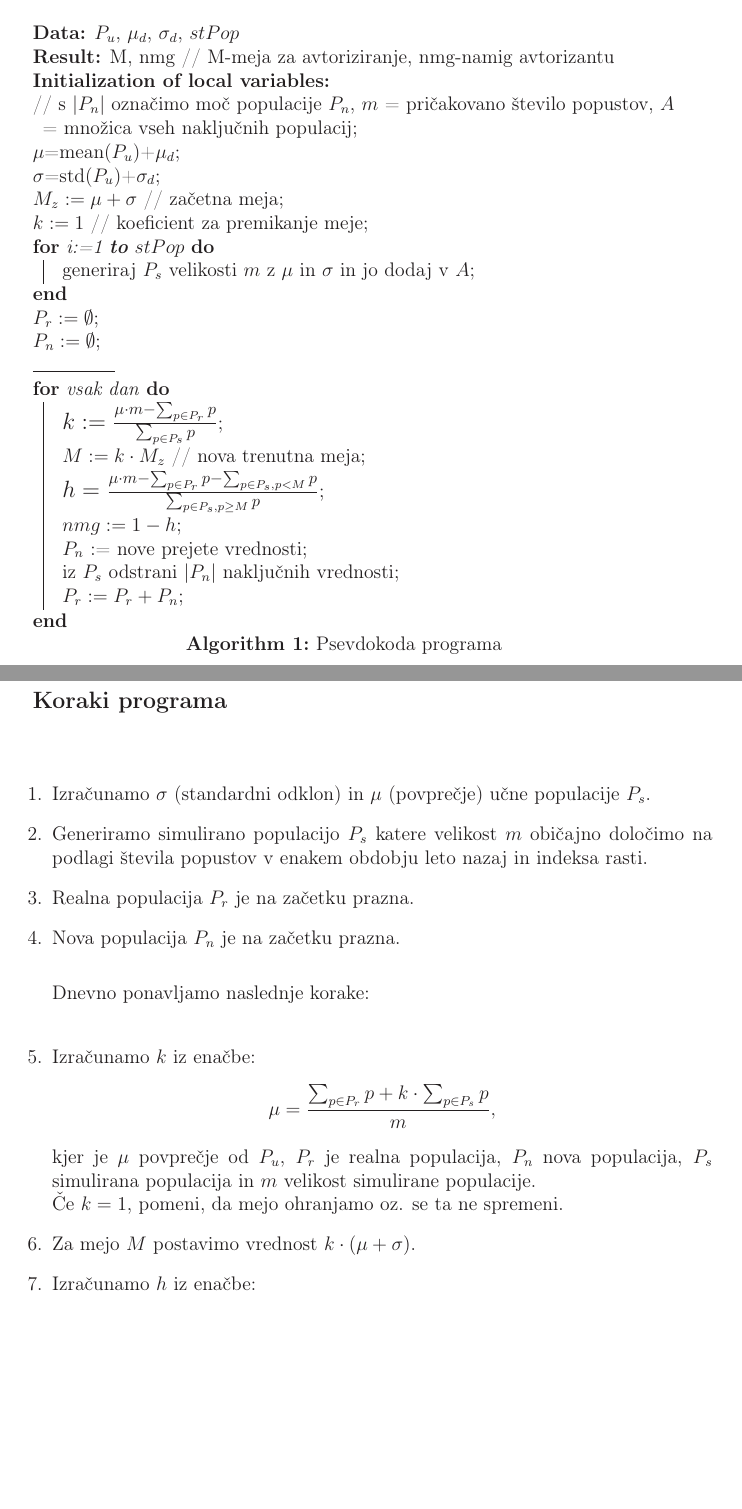
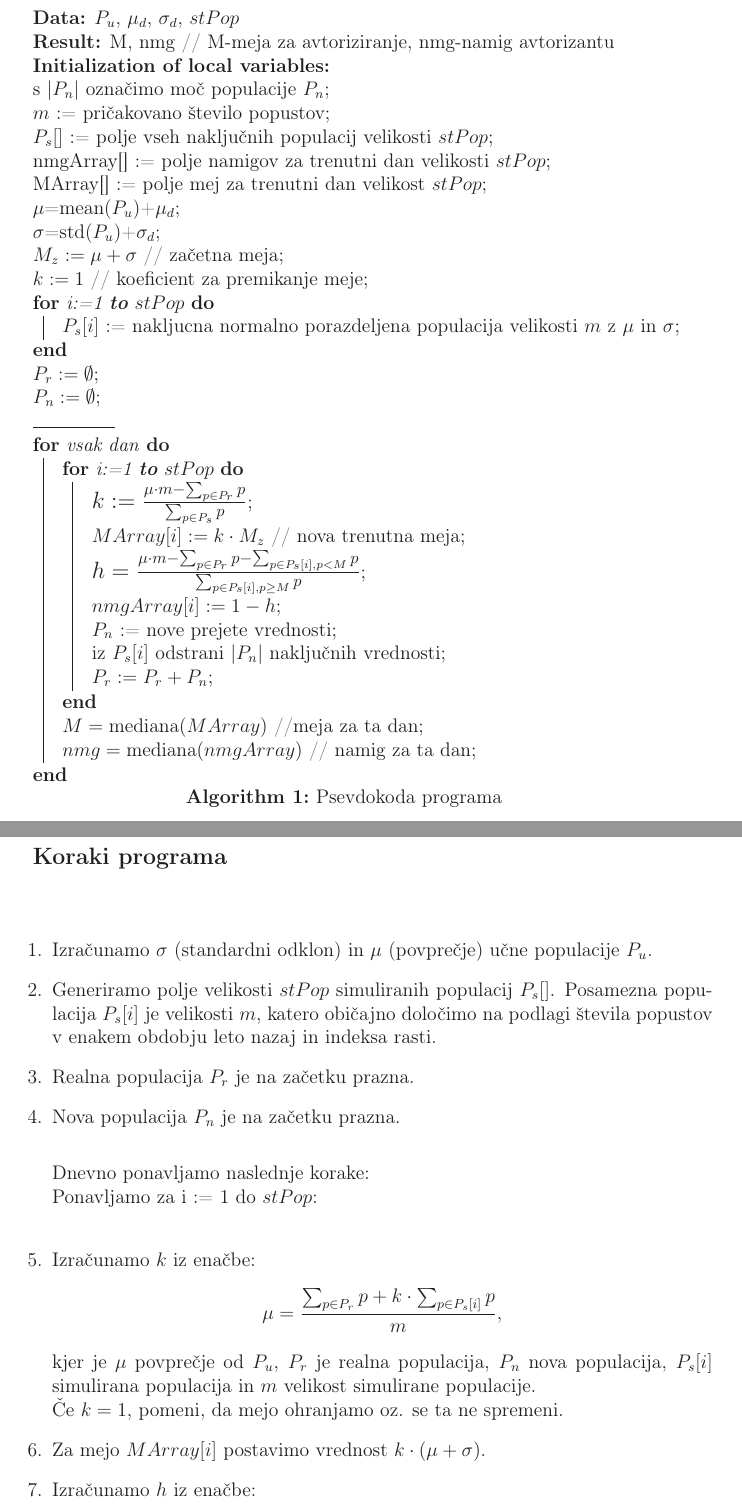
Before and after one commit to MartinFreser/racunanjePopustov, a LaTeX book (Dokumentacija 1.tex): two parts of pages 3 and 4 of 7, joined at a grey line, cut so that both start at the same text, the shorter picture padded with empty space. Compiled offline with LaTeX, dvips and Ghostscript; the source files are stored in an older character set and shown here as Unicode.

Commit message:
Nova dokumentacija, dodana vsa polja

```diff
--- a/Dokumentacija 1.tex
+++ b/Dokumentacija 1.tex
@@ -90,30 +90,38 @@
  \KwData{$P_u$, $\mu_d$, $\sigma_d$, $stPop$}
  \KwResult{M, nmg // M-meja za avtoriziranje, nmg-namig avtorizantu}
 	\textbf{Initialization of local variables:}\\
-	// s $|P_n|$ označimo moč populacije $P_n$, $m$ = pričakovano število popustov, $A$ = množica vseh naključnih populacij\;
+	s $|P_n|$ označimo moč populacije $P_n$\;
+	$m$ := pričakovano število popustov\;
+	$P_s[]$ := polje vseh naključnih populacij velikosti $stPop$\;
+	nmgArray[] := polje namigov za trenutni dan velikosti $stPop$\;
+	MArray[] := polje mej za trenutni dan velikost $stPop$\;
   $\mu$=mean($P_u$)+$\mu_d$\;
 	$\sigma$=std($P_u$)+$\sigma_d$\;
 	$M_z:=\mu+\sigma$ // začetna meja\;
 	$k:=1$ // koeficient za premikanje meje\;
 	\For{i:=1 \textbf{to} $stPop$}{
-	generiraj $P_s$ velikosti $m$ z $\mu$ in $\sigma$ in jo dodaj v $A$\;
+		$P_s[i]$ := nakljucna normalno porazdeljena populacija velikosti $m$ z $\mu$ in $\sigma$\;
 	}
 	$P_r:=\emptyset$\;
 	$P_n:=\emptyset$\;
 	\line(1,0){50} \\
 	\For{vsak dan}{
+		\For{i:=1 \textbf{to} $stPop$}{
 			\begin{larger}$k:=\frac{\mu \cdot m-\sum_{\tiny{p\in P_r}}{p}}{\sum_{\tiny{p\in P_s}}{p}}$\end{larger}\;
-	$M:=k\cdot M_z$ // nova trenutna meja\;
-	\begin{larger}$h=\frac{\mu \cdot m-\sum_{\tiny{p\in P_r}}{p}-\sum_{\tiny{p \in P_s, p < M}}{p}}{\sum_{\tiny{p \in P_s, p \geq M}}{p}}$\end{larger}\;
-	$nmg := 1-h$\;
+			$MArray[i]:=k\cdot M_z$ // nova trenutna meja\;
+			\begin{larger}$h=\frac{\mu \cdot m-\sum_{\tiny{p\in P_r}}{p}-\sum_{\tiny{p \in P_s[i], p < M}}{p}}{\sum_{\tiny{p \in P_s[i], p \geq M}}{p}}$\end{larger}\;
+			$nmgArray[i] := 1-h$\;
 			$P_n$ := nove prejete vrednosti\;
-	iz $P_s$ odstrani $|P_n|$ naključnih vrednosti\;
+			iz $P_s[i]$ odstrani $|P_n|$ naključnih vrednosti\;
 			$P_r:=P_r+P_n$\;
 			%\eIf{understand}{
 			 %go to next section\;
 			 %current section becomes this one\;
 			 %}{
 			 %go back to the beginning of current section\;
+			}
+			$M = \text{mediana} (MArray)$ //meja za ta dan\;
+			$nmg = \text{mediana}(nmgArray)$ // namig za ta dan\;
 	}
 \end{algorithm}
 
@@ -123,16 +131,17 @@
 
 %\textbf{\textcolor{red}{Koraki programa:}}
 \begin{enumerate}
-	\item Izračunamo $\sigma$ (standardni odklon) in $\mu$ (povprečje) učne populacije $P_s$.
-	\item Generiramo simulirano populacijo $P_s$ katere velikost $m$ običajno določimo na podlagi števila popustov v enakem obdobju leto nazaj in indeksa rasti.
+	\item Izračunamo $\sigma$ (standardni odklon) in $\mu$ (povprečje) učne populacije $P_u$.
+	\item Generiramo polje velikosti $stPop$ simuliranih populacij $P_s[]$. Posamezna populacija $P_s[i]$ je velikosti $m$, katero običajno določimo na podlagi števila popustov v enakem obdobju leto nazaj in indeksa rasti.
 	\item Realna populacija $P_r$ je na začetku prazna.
 	\item Nova populacija $P_n$ je na začetku prazna. \\
 
 	Dnevno ponavljamo naslednje korake:\\
+	Ponavljamo za i := 1 do $stPop$:\\
 	\item Izračunamo $k$ iz enačbe:
-	$$\mu = \frac{\sum_{\tiny{p\in P_r}}{p}+k\cdot \sum_{\tiny{p\in P_s}}{p}}{m},$$
-	kjer je $\mu$ povprečje od $P_u$, $P_r$ je realna populacija, $P_n$ nova populacija, $P_s$ simulirana populacija in $m$ velikost simulirane populacije. \\
+	$$\mu = \frac{\sum_{\tiny{p\in P_r}}{p}+k\cdot \sum_{\tiny{p\in P_s[i]}}{p}}{m},$$
+	kjer je $\mu$ povprečje od $P_u$, $P_r$ je realna populacija, $P_n$ nova populacija, $P_s[i]$ simulirana populacija in $m$ velikost simulirane populacije. \\
 	Če $k=1$, pomeni, da mejo ohranjamo oz. se ta ne spremeni.
-	\item Za mejo $M$ postavimo vrednost $k\cdot(\mu+\sigma)$.
+	\item Za mejo $MArray[i]$ postavimo vrednost $k\cdot(\mu+\sigma)$.
 	\item Izračunamo $h$ iz enačbe:
 	$$\mu=\frac{\sum_{\tiny{p\in P_r}}{p}+\sum_{\tiny{p \in P_s, p < M}}{p}+h\cdot\sum_{\tiny{p \in P_s, p \geq M}}{p}}{m}$$
```
Also changed, not shown: Dokumentacija 1.tex (9 more changed lines). Lines whose indentation alone changed are shown as unchanged.
